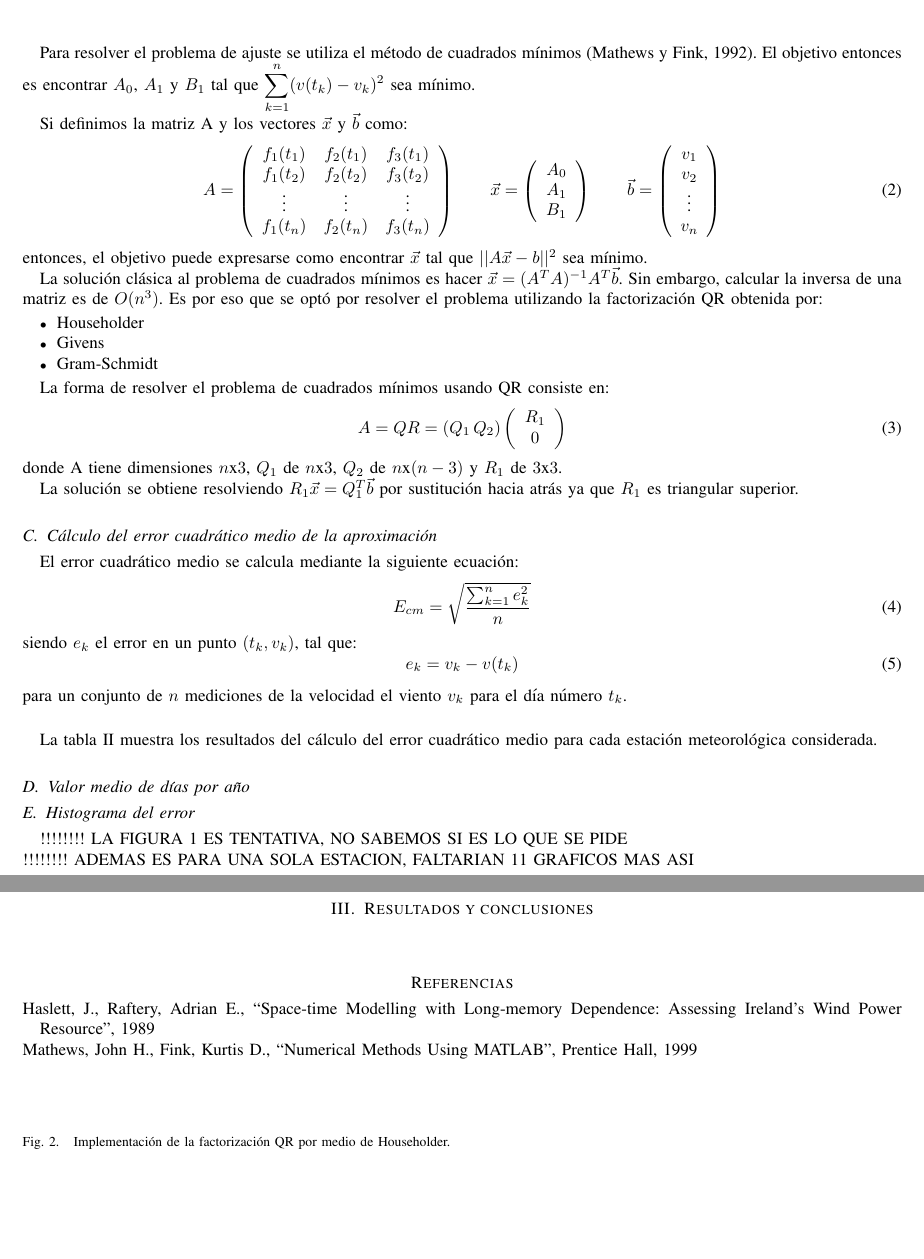
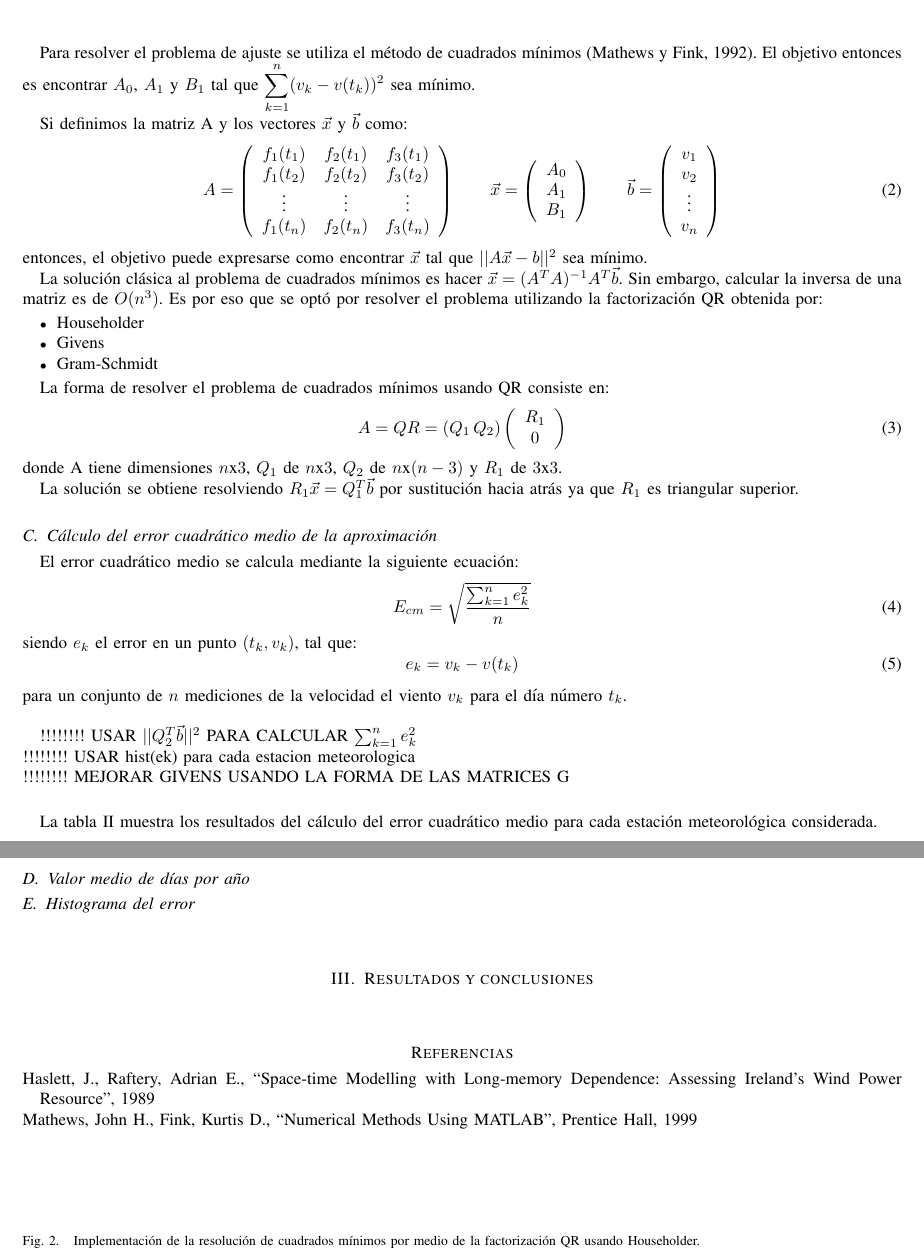
Before and after one commit to alejandromagnorsky/tpmna, a LaTeX paper (tp1/doc/informe.tex): two parts of pages 2 and 3 of 3 before the commit and two parts of pages 2 and 3 of 4 after it, joined at a grey line, cut so that both start at the same text, the shorter picture padded with empty space. Compiled offline with pdfLaTeX.

Commit message:
Householder e indicaciones en el informe

```diff
--- a/tp1/doc/informe.tex
+++ b/tp1/doc/informe.tex
@@ -433,7 +433,7 @@ donde $t$ es el tiempo en días, $v(t)$ es la velocidad del viento en el instant
 $v(t)$ es lineal en función de $A_{0}$, $A_{1}$ y $B_{1}$ y se puede expresar como $v(t) = A_{0}f_{1}(t) + A_{1}f_{2}(t) + B_{1}f_{3}(t)$ donde $f_{1}(t) = 1$, $f_{2}(t) = cos(2\pi f_{1}t)$ y $f_{3}(t) = sen(2\pi f_{1}t)$.
 \par
 Para resolver el problema de ajuste se utiliza el método de cuadrados mínimos \citep{mathews}. El objetivo entonces es encontrar $A_{0}$, $A_{1}$ y $B_{1}$ tal que
-$\displaystyle\sum_{\substack{k=1}}^{n} (v(t_{k})- v_{k})^{2} $ sea mínimo.
+$\displaystyle\sum_{\substack{k=1}}^{n} (v_{k} - v(t_{k}))^{2} $ sea mínimo.
 \par
 Si definimos la matriz A y los vectores $\vec{x}$ y $\vec{b}$ como:
 \begin{equation}
@@ -485,7 +485,11 @@ siendo $e_k$ el error en un punto $(t_k, v_k)$, tal que:
 \begin{equation}
  e_k = v_k - v(t_k)
 \end{equation}
-para un conjunto de $n$ mediciones de la velocidad el viento $v_k$ para el día número $t_k$.
+para un conjunto de $n$ mediciones de la velocidad el viento $v_k$ para el día número $t_k$.\\
+
+!!!!!!!! USAR $||Q_{2}^{T}\vec{b}||^{2}$ PARA CALCULAR $\sum_{k=1}^n e_k^2$ \\
+!!!!!!!! USAR hist(ek) para cada estacion meteorologica \\
+!!!!!!!! MEJORAR GIVENS USANDO LA FORMA DE LAS MATRICES G
 
 \begin{table}
 	\begin{center}
@@ -517,8 +521,6 @@ La tabla \ref{table:ecm} muestra los resultados del cálculo del error cuadráti
 \subsection{Valor medio de días por año}
 
 \subsection{Histograma del error}
-!!!!!!!! LA FIGURA \ref{figure:histo} ES TENTATIVA, NO SABEMOS SI ES LO QUE SE PIDE \\
-!!!!!!!! ADEMAS ES PARA UNA SOLA ESTACION, FALTARIAN 11 GRAFICOS MAS ASI
 \begin{figure}[h]
 	\begin{center}
 		\includegraphics[scale = 0.5]{img/histo.png}
@@ -560,7 +562,7 @@ La tabla \ref{table:ecm} muestra los resultados del cálculo del error cuadráti
 
 \begin{figure}
 	\verbatimtabinput{../src/householder.m}
-	\caption{Implementación de la factorización QR por medio de Householder.}
+	\caption{Implementación de la resolución de cuadrados mínimos por medio de la factorización QR usando Householder.}
 \end{figure}
 
 \begin{figure}
```
Also changed, not shown: tp1/doc/informe.pdf, 3 other files.
